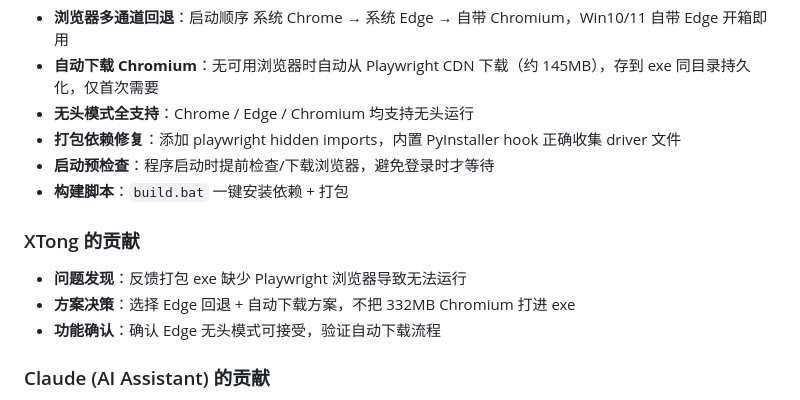
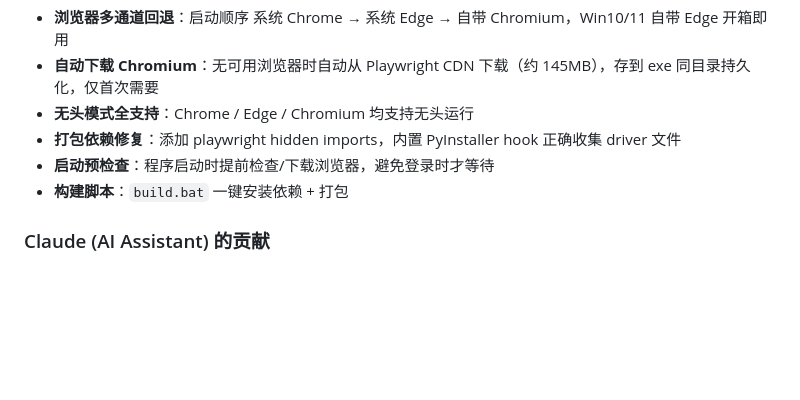
Before and after one commit to X-tong2568/OverWall, a Markdown page: readme.md, the part around the change. Rendered like a GitHub page; blank space fills up the shorter version.

Commit message:
docs: 移除 v1.3 XTong 贡献条目

```diff
--- a/readme.md
+++ b/readme.md
@@ -89,11 +89,6 @@ python main.py
 - **启动预检查**：程序启动时提前检查/下载浏览器，避免登录时才等待
 - **构建脚本**：`build.bat` 一键安装依赖 + 打包
 
-### XTong 的贡献
-- **问题发现**：反馈打包 exe 缺少 Playwright 浏览器导致无法运行
-- **方案决策**：选择 Edge 回退 + 自动下载方案，不把 332MB Chromium 打进 exe
-- **功能确认**：确认 Edge 无头模式可接受，验证自动下载流程
-
 ### Claude (AI Assistant) 的贡献
 - **代码实现**：executor.py 多通道回退 + `_ensure_playwright_browsers()` 自动下载函数
 - **打包修复**：OverWall.spec hidden imports + build.bat 构建脚本
```
